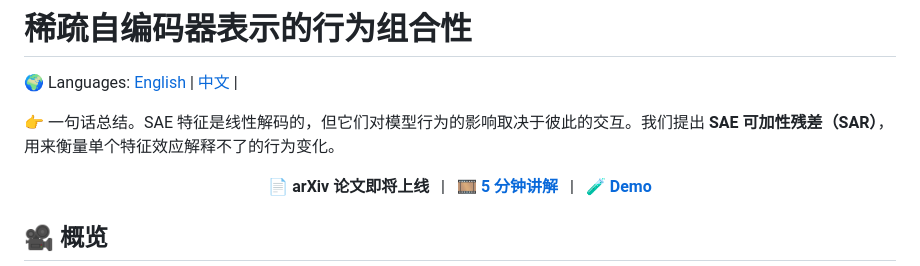
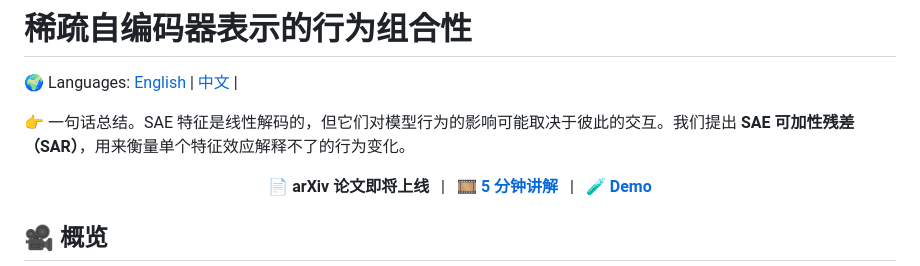
Before and after one commit to OpenSAE/SAE-Behavioral-Compositionality, a Markdown page: README_cn.md, the part around the change. Drawn GitHub-style.

```diff
--- a/README_cn.md
+++ b/README_cn.md
@@ -2,7 +2,7 @@
 
 🌍 Languages: [English](README.md) | [中文](README_cn.md) |
 
-👉 一句话总结。SAE 特征是线性解码的，但它们对模型行为的影响取决于彼此的交互。我们提出 **SAE 可加性残差（SAR）**，用来衡量单个特征效应解释不了的行为变化。
+👉 一句话总结。SAE 特征是线性解码的，但它们对模型行为的影响可能取决于彼此的交互。我们提出 **SAE 可加性残差（SAR）**，用来衡量单个特征效应解释不了的行为变化。
 
 <p align="center">
   <b>📄 arXiv 论文即将上线</b> &nbsp; | &nbsp;
```
Also changed, not shown: README.md (+1 -1 lines).
